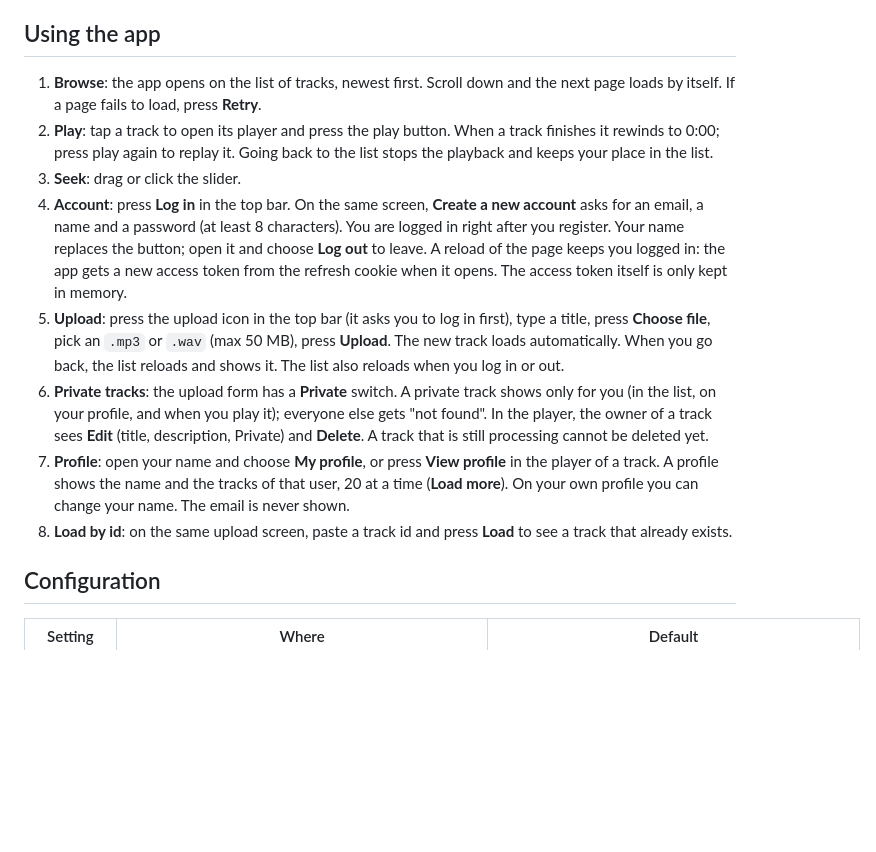
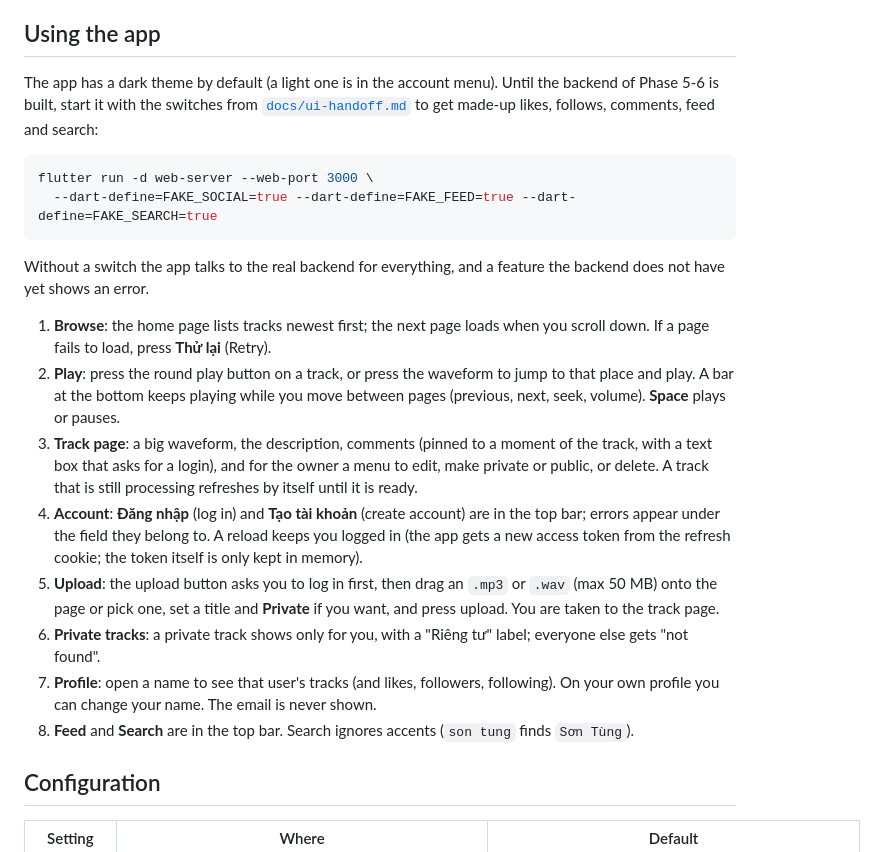
Before and after one commit to leon-nguyen-swe/lasono, a Markdown page: README.md, the part around the change. Drawn GitHub-style; blank space fills up the shorter version.

Commit message:
docs: describe the new UI in the README
Co-Authored-By: Claude Sonnet 5.5 <noreply@anthropic.com>

````diff
--- a/README.md
+++ b/README.md
@@ -71,14 +71,24 @@ Then open **http://localhost:3000** in Chrome (the first start takes a minute wh
 
 ## Using the app
 
-1. **Browse**: the app opens on the list of tracks, newest first. Scroll down and the next page loads by itself. If a page fails to load, press **Retry**.
-2. **Play**: tap a track to open its player and press the play button. When a track finishes it rewinds to 0:00; press play again to replay it. Going back to the list stops the playback and keeps your place in the list.
-3. **Seek**: drag or click the slider.
-4. **Account**: press **Log in** in the top bar. On the same screen, **Create a new account** asks for an email, a name and a password (at least 8 characters). You are logged in right after you register. Your name replaces the button; open it and choose **Log out** to leave. A reload of the page keeps you logged in: the app gets a new access token from the refresh cookie when it opens. The access token itself is only kept in memory.
-5. **Upload**: press the upload icon in the top bar (it asks you to log in first), type a title, press **Choose file**, pick an `.mp3` or `.wav` (max 50 MB), press **Upload**. The new track loads automatically. When you go back, the list reloads and shows it. The list also reloads when you log in or out.
-6. **Private tracks**: the upload form has a **Private** switch. A private track shows only for you (in the list, on your profile, and when you play it); everyone else gets "not found". In the player, the owner of a track sees **Edit** (title, description, Private) and **Delete**. A track that is still processing cannot be deleted yet.
-7. **Profile**: open your name and choose **My profile**, or press **View profile** in the player of a track. A profile shows the name and the tracks of that user, 20 at a time (**Load more**). On your own profile you can change your name. The email is never shown.
-8. **Load by id**: on the same upload screen, paste a track id and press **Load** to see a track that already exists.
+The app has a dark theme by default (a light one is in the account menu). Until the backend of Phase 5-6 is built, start it with the
+switches from [`docs/ui-handoff.md`](docs/ui-handoff.md) to get made-up likes, follows, comments, feed and search:
+
+```bash
+flutter run -d web-server --web-port 3000 \
+  --dart-define=FAKE_SOCIAL=true --dart-define=FAKE_FEED=true --dart-define=FAKE_SEARCH=true
+```
+
+Without a switch the app talks to the real backend for everything, and a feature the backend does not have yet shows an error.
+
+1. **Browse**: the home page lists tracks newest first; the next page loads when you scroll down. If a page fails to load, press **Thử lại** (Retry).
+2. **Play**: press the round play button on a track, or press the waveform to jump to that place and play. A bar at the bottom keeps playing while you move between pages (previous, next, seek, volume). **Space** plays or pauses.
+3. **Track page**: a big waveform, the description, comments (pinned to a moment of the track, with a text box that asks for a login), and for the owner a menu to edit, make private or public, or delete. A track that is still processing refreshes by itself until it is ready.
+4. **Account**: **Đăng nhập** (log in) and **Tạo tài khoản** (create account) are in the top bar; errors appear under the field they belong to. A reload keeps you logged in (the app gets a new access token from the refresh cookie; the token itself is only kept in memory).
+5. **Upload**: the upload button asks you to log in first, then drag an `.mp3` or `.wav` (max 50 MB) onto the page or pick one, set a title and **Private** if you want, and press upload. You are taken to the track page.
+6. **Private tracks**: a private track shows only for you, with a "Riêng tư" label; everyone else gets "not found".
+7. **Profile**: open a name to see that user's tracks (and likes, followers, following). On your own profile you can change your name. The email is never shown.
+8. **Feed** and **Search** are in the top bar. Search ignores accents (`son tung` finds `Sơn Tùng`).
 
 ## Configuration
 
````
